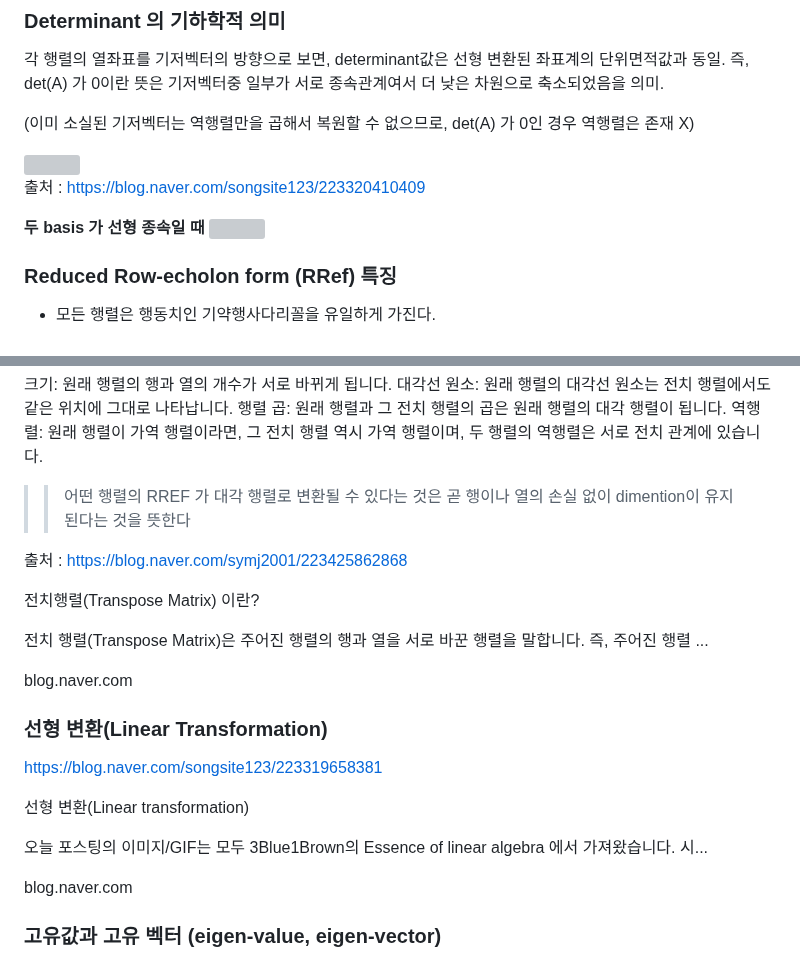
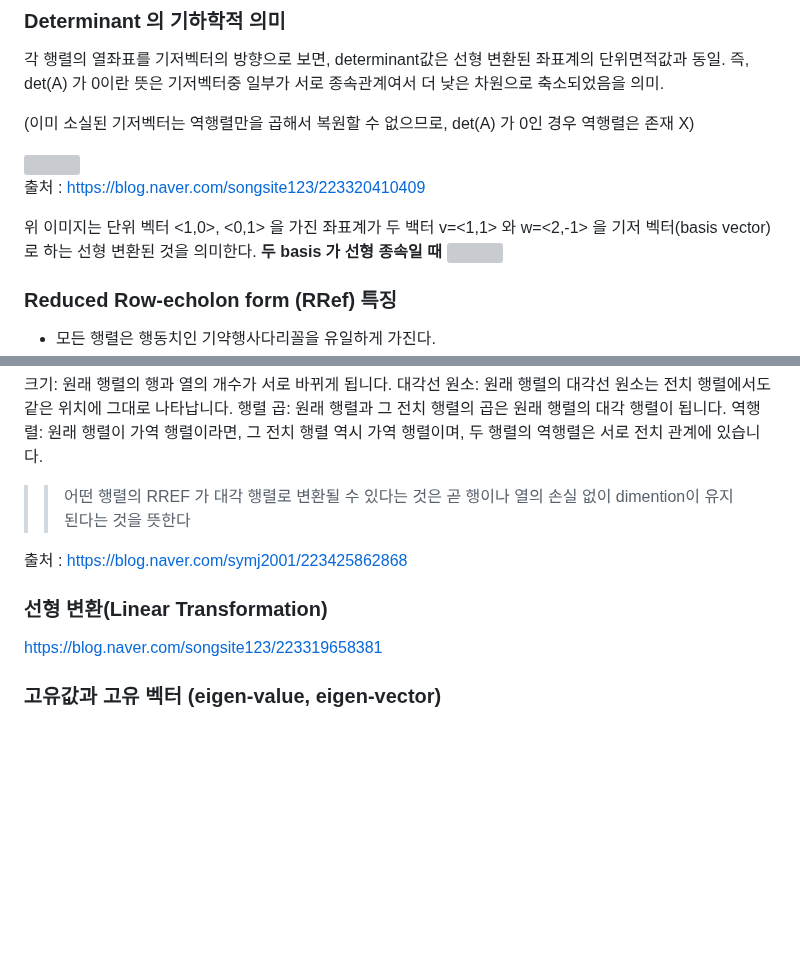
Before and after one commit to sj5black/TIL, a Markdown page: Documents/Math/Linear_Algebra.md, 2 parts joined by grey strips. Rendered like a GitHub page; blank space fills up the shorter version; grey boxes are pictures that could not be loaded.

Commit message:
add explanation about basis vector img

```diff
--- a/Documents/Math/Linear_Algebra.md
+++ b/Documents/Math/Linear_Algebra.md
@@ -9,6 +9,7 @@
 
 출처 : https://blog.naver.com/songsite123/223320410409
 
+위 이미지는 단위 벡터 <1,0>, <0,1> 을 가진 좌표계가 두 백터 v=<1,1> 와 w=<2,-1> 을 기저 벡터(basis vector) 로 하는 선형 변환된 것을 의미한다.
 **두 basis 가 선형 종속일 때**
 <img src="./images/Linear_depen.png" style="width:70%; height:auto;display: block; margin: 0 auto;">
 
@@ -44,25 +45,9 @@
 출처 : https://blog.naver.com/symj2001/223425862868
 
 
-전치행렬(Transpose Matrix) 이란?
-
-전치 행렬(Transpose Matrix)은 주어진 행렬의 행과 열을 서로 바꾼 행렬을 말합니다. 즉, 주어진 행렬 ...
-
-blog.naver.com
-
-
-
-
 ### 선형 변환(Linear Transformation)
 
 https://blog.naver.com/songsite123/223319658381
-
-
-선형 변환(Linear transformation)
-
-오늘 포스팅의 이미지/GIF는 모두 3Blue1Brown의 Essence of linear algebra 에서 가져왔습니다. 시...
-
-blog.naver.com
 
 
 ### 고유값과 고유 벡터 (eigen-value, eigen-vector)
```
